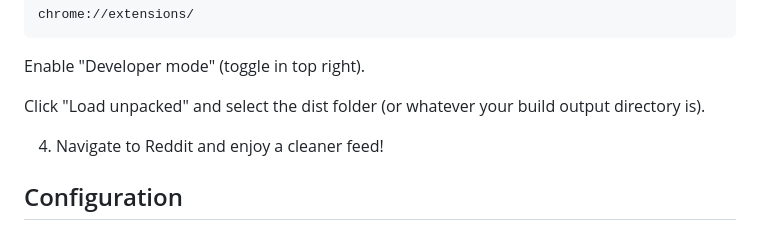
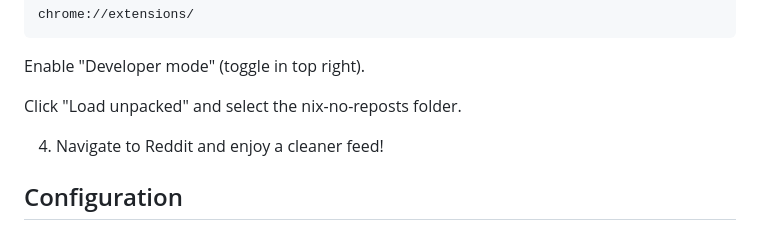
Before and after one commit to Netsug/nix-no-reposts, a Markdown page: README.md, the part around the change. Drawn GitHub-style.

Commit message:
docs: update setup instructions to specify the correct folder for loading the extension

```diff
--- a/README.md
+++ b/README.md
@@ -77,7 +77,7 @@ chrome://extensions/
 
 Enable "Developer mode" (toggle in top right).
 
-Click "Load unpacked" and select the dist folder (or whatever your build output directory is).
+Click "Load unpacked" and select the nix-no-reposts folder.
 
 4. Navigate to Reddit and enjoy a cleaner feed!
 
```
